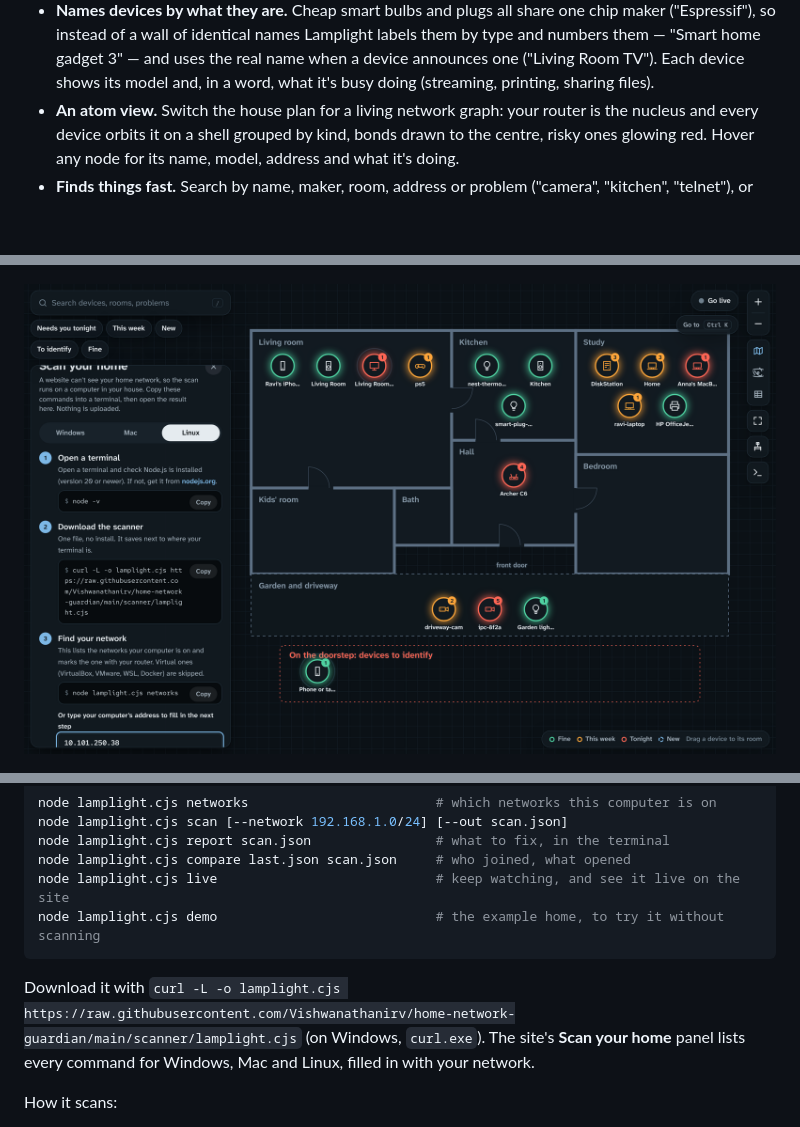
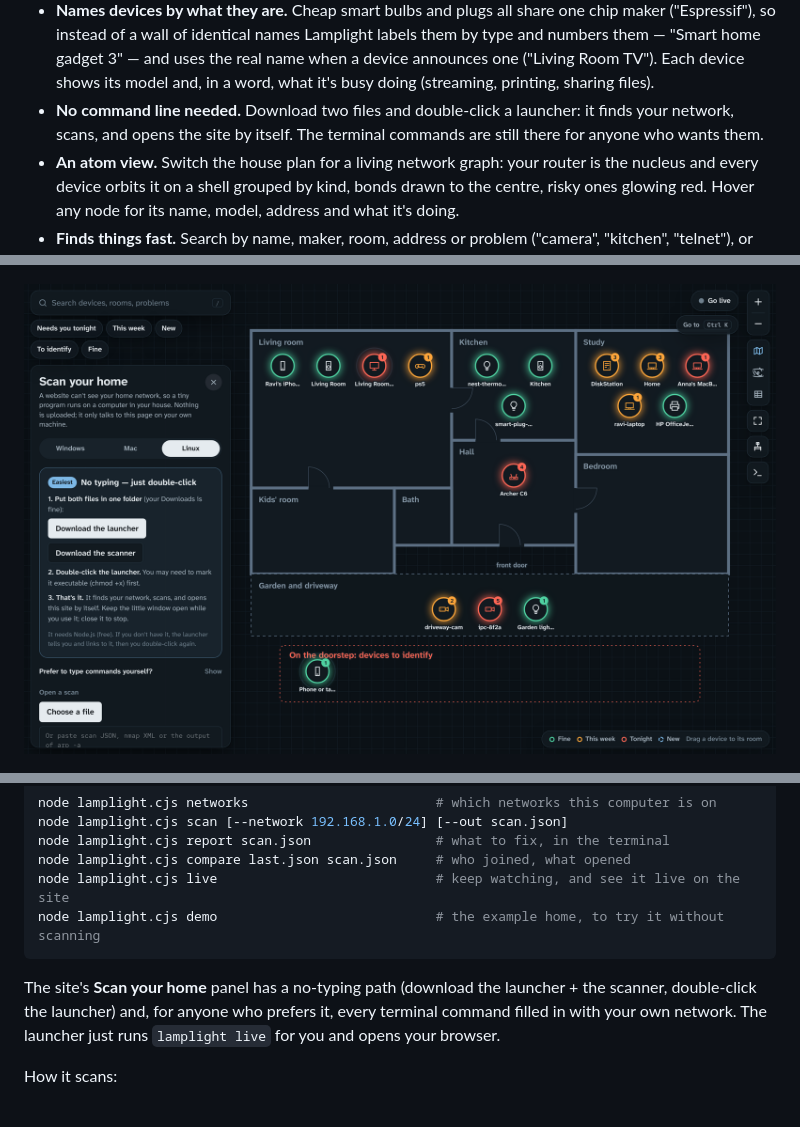
Before and after one commit to Vishwanathanirv/home-network-guardian, a Markdown page: README.md, 3 parts joined by grey strips. GitHub-like rendering; pictures changed too: docs/screenshots/commands.png; blank space fills up the shorter version.

````diff
--- a/README.md
+++ b/README.md
@@ -26,6 +26,7 @@ Many homes now have more than a dozen connected devices, and few people could na
 - **Shows the whole network.** The grade, the router, the weakest devices, what's on the network, who made it all and which services answer, plus a report you can download and keep.
 - **Keeps a to-do list.** Tick a problem off when you've fixed it: the device's badge on the plan updates and a progress bar shows how far you've got.
 - **Names devices by what they are.** Cheap smart bulbs and plugs all share one chip maker ("Espressif"), so instead of a wall of identical names Lamplight labels them by type and numbers them — "Smart home gadget 3" — and uses the real name when a device announces one ("Living Room TV"). Each device shows its model and, in a word, what it's busy doing (streaming, printing, sharing files).
+- **No command line needed.** Download two files and double-click a launcher: it finds your network, scans, and opens the site by itself. The terminal commands are still there for anyone who wants them.
 - **An atom view.** Switch the house plan for a living network graph: your router is the nucleus and every device orbits it on a shell grouped by kind, bonds drawn to the centre, risky ones glowing red. Hover any node for its name, model, address and what it's doing.
 - **Finds things fast.** Search by name, maker, room, address or problem ("camera", "kitchen", "telnet"), or tap a filter like *Needs you tonight* or *To identify*. Everything else on the plan fades out. Ctrl K jumps to any device or action, and a table view lists every device side by side, sortable and downloadable as CSV.
 - **Notices change.** Compare two scans to see who joined, who left, and what started answering. The scanner exits with code 1 when a new device joins, so a nightly cron job can email you.
@@ -76,7 +77,7 @@ node lamplight.cjs live                            # keep watching, and see it l
 node lamplight.cjs demo                            # the example home, to try it without scanning
 ```
 
-Download it with `curl -L -o lamplight.cjs https://raw.githubusercontent.com/Vishwanathanirv/home-network-guardian/main/scanner/lamplight.cjs` (on Windows, `curl.exe`). The site's **Scan your home** panel lists every command for Windows, Mac and Linux, filled in with your network.
+The site's **Scan your home** panel has a no-typing path (download the launcher + the scanner, double-click the launcher) and, for anyone who prefers it, every terminal command filled in with your own network. The launcher just runs `lamplight live` for you and opens your browser.
 
 How it scans:
 
````
Also changed, not shown: 6 other files.
